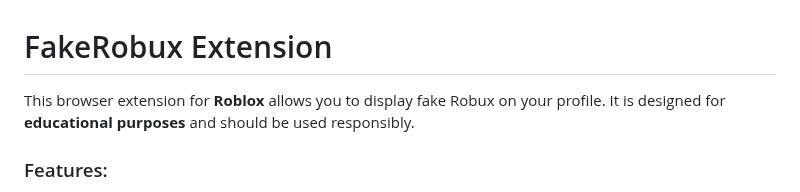
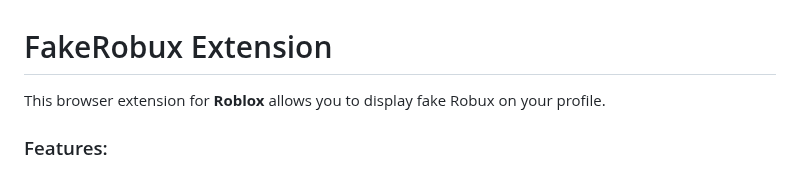
Before and after one commit to ypkayla/RobuxFakeDisplay, a Markdown page: README.md, the part around the change. GitHub-like rendering.

```diff
--- a/README.md
+++ b/README.md
@@ -1,6 +1,6 @@
 # FakeRobux Extension
 
-This browser extension for **Roblox** allows you to display fake Robux on your profile. It is designed for **educational purposes** and should be used responsibly.
+This browser extension for **Roblox** allows you to display fake Robux on your profile.
 
 ### Features:
 - Display a fake amount of Robux on the Roblox website.
```
